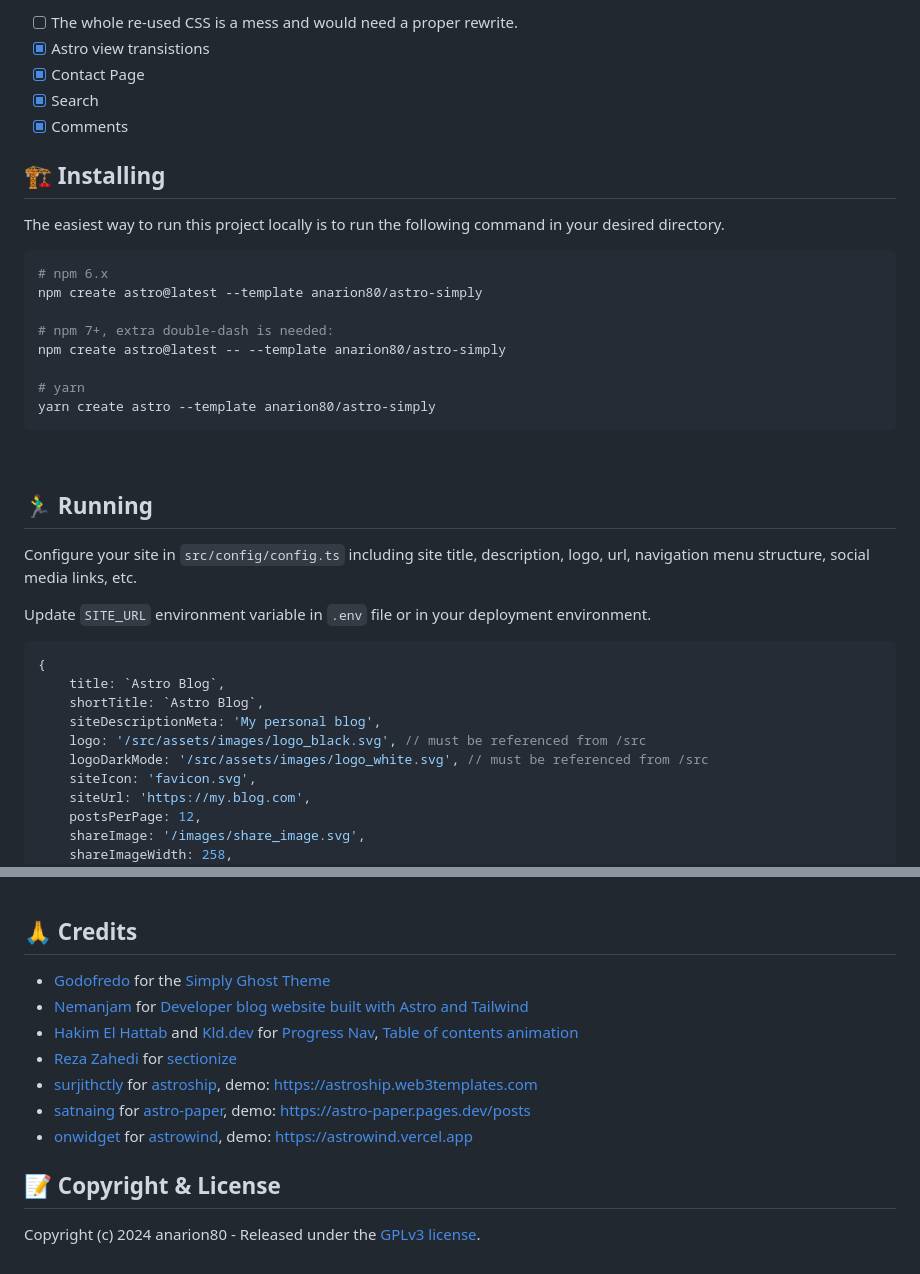
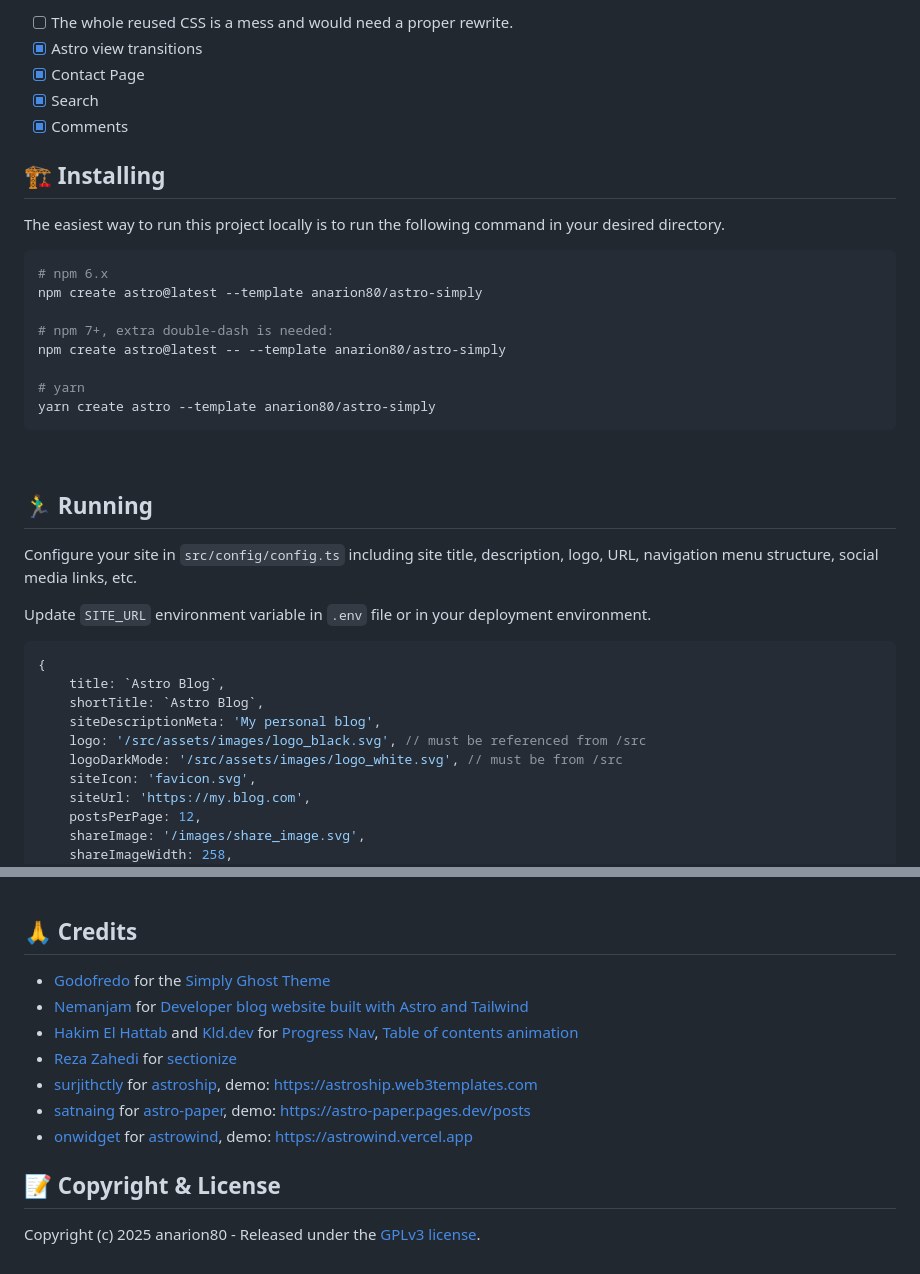
Before and after one commit to anarion80/astro-simply, a Markdown page: README.md, 2 parts joined by grey strips. GitHub-like rendering.

````diff
--- a/README.md
+++ b/README.md
@@ -73,13 +111,14 @@ After porting the [Simply Ghost Theme](https://github.com/godofredoninja/simply)
 
-- [ ] The whole re-used CSS is a mess and would need a proper rewrite.
-- [x] Astro view transistions
+- [ ] The whole reused CSS is a mess and would need a proper rewrite.
+- [x] Astro view transitions
 - [x] Contact Page
 - [x] Search
 - [x] Comments
 
 ## 🏗 Installing
 
-The easiest way to run this project locally is to run the following command in your desired directory.
+The easiest way to run this project locally is to run the following command in
+your desired directory.
 
 ```bash
 # npm 6.x
@@ -96,7 +135,8 @@ yarn create astro --template anarion80/astro-simply
 
 ## 🏃‍♂️ Running
 
-Configure your site in `src/config/config.ts` including site title, description, logo, url, navigation menu structure, social media links, etc.
+Configure your site in `src/config/config.ts` including site title,
+description, logo, URL, navigation menu structure, social media links, etc.
 
 Update `SITE_URL` environment variable in `.env` file or in your deployment environment.
 
@@ -106,7 +146,7 @@ Update `SITE_URL` environment variable in `.env` file or in your deployment envi
     shortTitle: `Astro Blog`,
     siteDescriptionMeta: 'My personal blog',
     logo: '/src/assets/images/logo_black.svg', // must be referenced from /src
-    logoDarkMode: '/src/assets/images/logo_white.svg', // must be referenced from /src
+    logoDarkMode: '/src/assets/images/logo_white.svg', // must be from /src
     siteIcon: 'favicon.svg',
     siteUrl: 'https://my.blog.com',
     postsPerPage: 12,
@@ -205,14 +248,25 @@ npm run preview
 
 ## 🙏 Credits
 
-- [Godofredo](https://github.com/godofredoninja) for the [Simply Ghost Theme](https://github.com/godofredoninja/simply)
-- [Nemanjam](https://github.com/nemanjam) for [Developer blog website built with Astro and Tailwind](https://github.com/nemanjam/nemanjam.github.io)
-- [Hakim El Hattab](https://hakim.se/) and [Kld.dev](https://kld.dev/) for [Progress Nav](https://lab.hakim.se/progress-nav/), [Table of contents animation](https://kld.dev/toc-animation/)
-- [Reza Zahedi](https://rezahedi.dev/) for [sectionize](https://rezahedi.dev/blog/create-table-of-contents-in-astro-and-sectionize-the-markdown-content)
-- [surjithctly](https://github.com/surjithctly) for [astroship](https://github.com/surjithctly/astroship), demo: [https://astroship.web3templates.com](https://astroship.web3templates.com)
-- [satnaing](https://github.com/satnaing) for [astro-paper](https://github.com/satnaing/astro-paper), demo: [https://astro-paper.pages.dev/posts](https://astro-paper.pages.dev/posts)
-- [onwidget](https://github.com/onwidget) for [astrowind](https://github.com/onwidget/astrowind), demo: [https://astrowind.vercel.app](https://astrowind.vercel.app)
+- [Godofredo](https://github.com/godofredoninja) for the [Simply Ghost
+Theme](https://github.com/godofredoninja/simply)
+- [Nemanjam](https://github.com/nemanjam) for [Developer blog website built
+with Astro and Tailwind](https://github.com/nemanjam/nemanjam.github.io)
+- [Hakim El Hattab](https://hakim.se/) and [Kld.dev](https://kld.dev/) for
+[Progress Nav](https://lab.hakim.se/progress-nav/), [Table of contents
+animation](https://kld.dev/toc-animation/)
+- [Reza Zahedi](https://rezahedi.dev/) for
+[sectionize](https://rezahedi.dev/blog/create-table-of-contents-in-astro-and-sectionize-the-markdown-content)
+- [surjithctly](https://github.com/surjithctly) for
+[astroship](https://github.com/surjithctly/astroship), demo:
+[https://astroship.web3templates.com](https://astroship.web3templates.com)
+- [satnaing](https://github.com/satnaing) for
+[astro-paper](https://github.com/satnaing/astro-paper), demo:
+[https://astro-paper.pages.dev/posts](https://astro-paper.pages.dev/posts)
+- [onwidget](https://github.com/onwidget) for
+[astrowind](https://github.com/onwidget/astrowind), demo:
+[https://astrowind.vercel.app](https://astrowind.vercel.app)
 
 ## 📝 Copyright & License
 
-Copyright (c) 2024 anarion80 - Released under the [GPLv3 license](LICENSE).
+Copyright (c) 2025 anarion80 - Released under the [GPLv3 license](LICENSE).
````
Also changed, not shown: other parts of README.md (+70 -29 lines).
